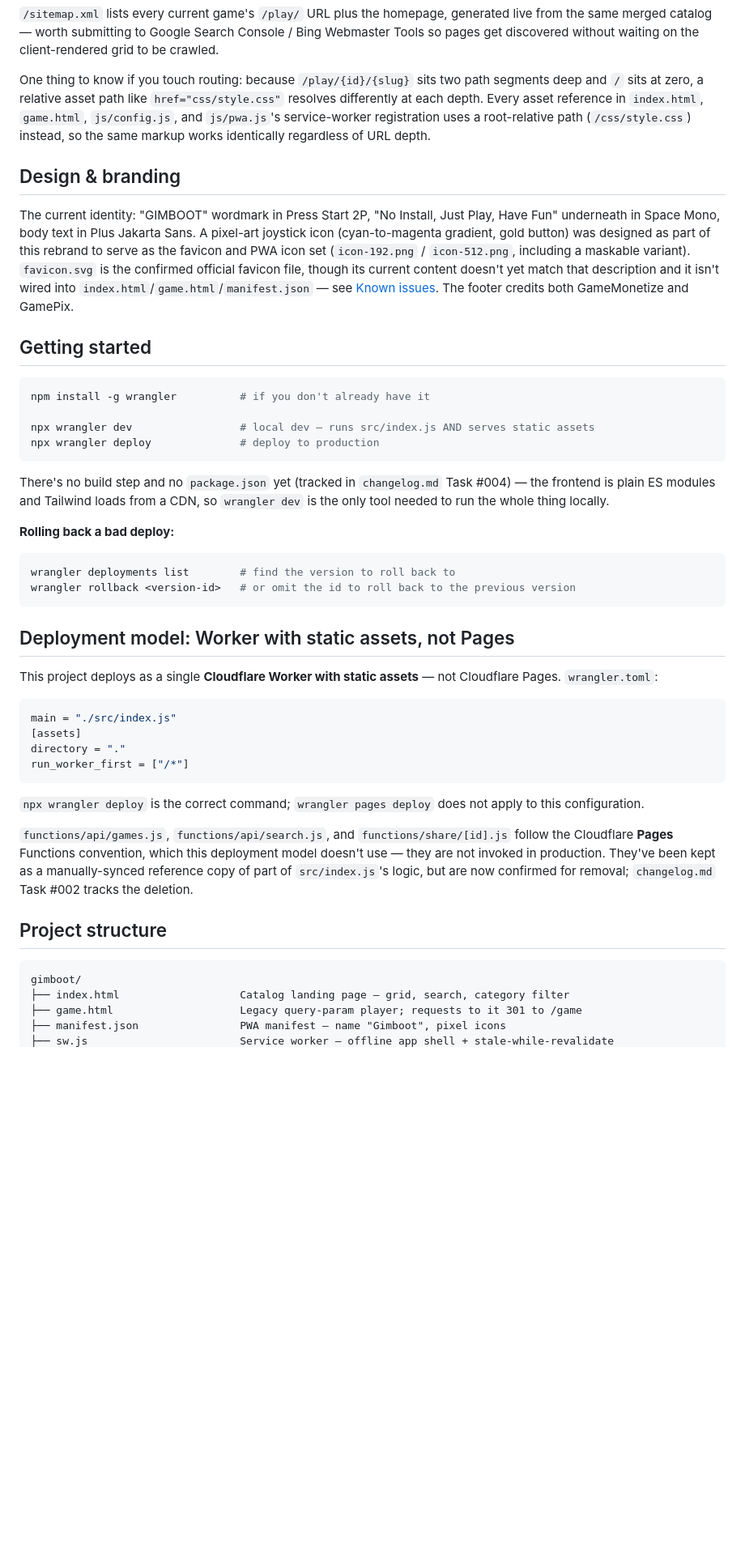
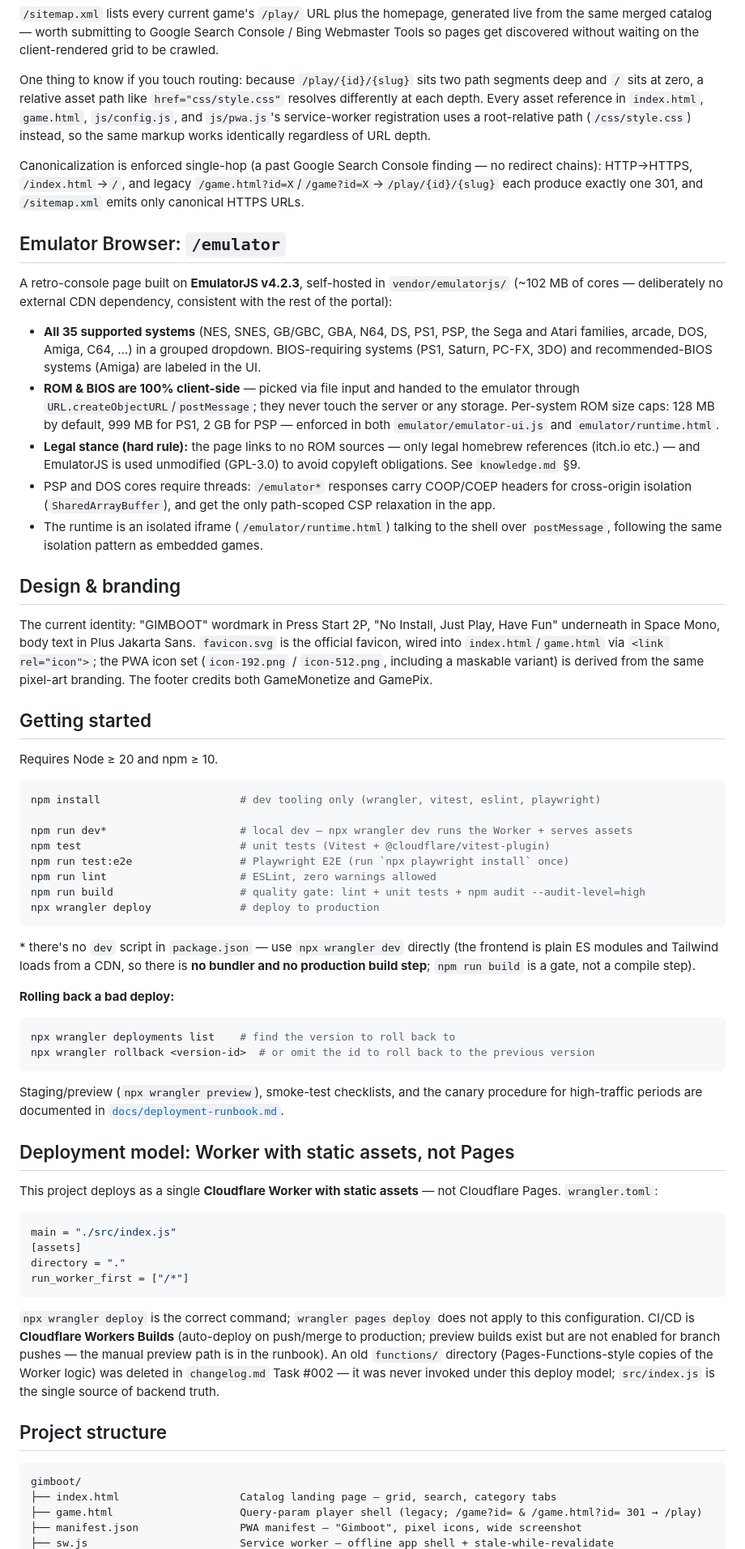
Before and after one commit to farisi55/game-portal, a Markdown page: README.md, the part around one of its changes. Shown at 81% size. Rendered like a GitHub page; blank space fills up the shorter version.

````diff
--- a/README.md
+++ b/README.md
@@ -59,27 +65,47 @@ Only the `{id}` segment is ever read — `{slug}` exists purely so the URL reads
 
 One thing to know if you touch routing: because `/play/{id}/{slug}` sits two path segments deep and `/` sits at zero, a relative asset path like `href="css/style.css"` resolves differently at each depth. Every asset reference in `index.html`, `game.html`, `js/config.js`, and `js/pwa.js`'s service-worker registration uses a root-relative path (`/css/style.css`) instead, so the same markup works identically regardless of URL depth.
 
+Canonicalization is enforced single-hop (a past Google Search Console finding — no redirect chains): HTTP→HTTPS, `/index.html`→`/`, and legacy `/game.html?id=X`/`/game?id=X`→`/play/{id}/{slug}` each produce exactly one 301, and `/sitemap.xml` emits only canonical HTTPS URLs.
+
+## Emulator Browser: `/emulator`
+
+A retro-console page built on **EmulatorJS v4.2.3**, self-hosted in `vendor/emulatorjs/` (~102 MB of cores — deliberately no external CDN dependency, consistent with the rest of the portal):
+
+- **All 35 supported systems** (NES, SNES, GB/GBC, GBA, N64, DS, PS1, PSP, the Sega and Atari families, arcade, DOS, Amiga, C64, …) in a grouped dropdown. BIOS-requiring systems (PS1, Saturn, PC-FX, 3DO) and recommended-BIOS systems (Amiga) are labeled in the UI.
+- **ROM & BIOS are 100% client-side** — picked via file input and handed to the emulator through `URL.createObjectURL`/`postMessage`; they never touch the server or any storage. Per-system ROM size caps: 128 MB by default, 999 MB for PS1, 2 GB for PSP — enforced in both `emulator/emulator-ui.js` and `emulator/runtime.html`.
+- **Legal stance (hard rule):** the page links to no ROM sources — only legal homebrew references (itch.io etc.) — and EmulatorJS is used unmodified (GPL-3.0) to avoid copyleft obligations. See `knowledge.md` §9.
+- PSP and DOS cores require threads: `/emulator*` responses carry COOP/COEP headers for cross-origin isolation (`SharedArrayBuffer`), and get the only path-scoped CSP relaxation in the app.
+- The runtime is an isolated iframe (`/emulator/runtime.html`) talking to the shell over `postMessage`, following the same isolation pattern as embedded games.
+
 ## Design & branding
 
-The current identity: "GIMBOOT" wordmark in Press Start 2P, "No Install, Just Play, Have Fun" underneath in Space Mono, body text in Plus Jakarta Sans. A pixel-art joystick icon (cyan-to-magenta gradient, gold button) was designed as part of this rebrand to serve as the favicon and PWA icon set (`icon-192.png` / `icon-512.png`, including a maskable variant). `favicon.svg` is the confirmed official favicon file, though its current content doesn't yet match that description and it isn't wired into `index.html`/`game.html`/`manifest.json` — see [Known issues](#known-issues--roadmap). The footer credits both GameMonetize and GamePix.
+The current identity: "GIMBOOT" wordmark in Press Start 2P, "No Install, Just Play, Have Fun" underneath in Space Mono, body text in Plus Jakarta Sans. `favicon.svg` is the official favicon, wired into `index.html`/`game.html` via `<link rel="icon">`; the PWA icon set (`icon-192.png` / `icon-512.png`, including a maskable variant) is derived from the same pixel-art branding. The footer credits both GameMonetize and GamePix.
 
 ## Getting started
 
+Requires Node ≥ 20 and npm ≥ 10.
+
 ```bash
-npm install -g wrangler          # if you don't already have it
+npm install                      # dev tooling only (wrangler, vitest, eslint, playwright)
 
-npx wrangler dev                 # local dev — runs src/index.js AND serves static assets
+npm run dev*                     # local dev — npx wrangler dev runs the Worker + serves assets
+npm test                         # unit tests (Vitest + @cloudflare/vitest-plugin)
+npm run test:e2e                 # Playwright E2E (run `npx playwright install` once)
+npm run lint                     # ESLint, zero warnings allowed
+npm run build                    # quality gate: lint + unit tests + npm audit --audit-level=high
 npx wrangler deploy              # deploy to production
 ```
 
-There's no build step and no `package.json` yet (tracked in `changelog.md` Task #004) — the frontend is plain ES modules and Tailwind loads from a CDN, so `wrangler dev` is the only tool needed to run the whole thing locally.
+\* there's no `dev` script in `package.json` — use `npx wrangler dev` directly (the frontend is plain ES modules and Tailwind loads from a CDN, so there is **no bundler and no production build step**; `npm run build` is a gate, not a compile step).
 
 **Rolling back a bad deploy:**
 
 ```bash
-wrangler deployments list        # find the version to roll back to
-wrangler rollback <version-id>   # or omit the id to roll back to the previous version
+npx wrangler deployments list    # find the version to roll back to
+npx wrangler rollback <version-id>  # or omit the id to roll back to the previous version
 ```
+
+Staging/preview (`npx wrangler preview`), smoke-test checklists, and the canary procedure for high-traffic periods are documented in [`docs/deployment-runbook.md`](./docs/deployment-runbook.md).
 
 ## Deployment model: Worker with static assets, not Pages
 
@@ -92,15 +118,13 @@ directory = "."
 run_worker_first = ["/*"]
 ```
 
-`npx wrangler deploy` is the correct command; `wrangler pages deploy` does not apply to this configuration.
-
-`functions/api/games.js`, `functions/api/search.js`, and `functions/share/[id].js` follow the Cloudflare **Pages** Functions convention, which this deployment model doesn't use — they are not invoked in production. They've been kept as a manually-synced reference copy of part of `src/index.js`'s logic, but are now confirmed for removal; `changelog.md` Task #002 tracks the deletion.
+`npx wrangler deploy` is the correct command; `wrangler pages deploy` does not apply to this configuration. CI/CD is **Cloudflare Workers Builds** (auto-deploy on push/merge to production; preview builds exist but are not enabled for branch pushes — the manual preview path is in the runbook). An old `functions/` directory (Pages-Functions-style copies of the Worker logic) was deleted in `changelog.md` Task #002 — it was never invoked under this deploy model; `src/index.js` is the single source of backend truth.
 
 ## Project structure
 
 ```
 gimboot/
-├── index.html                   Catalog landing page — grid, search, category filter
-├── game.html                    Legacy query-param player; requests to it 301 to /game
-├── manifest.json                PWA manifest — name "Gimboot", pixel icons
+├── index.html                   Catalog landing page — grid, search, category tabs
+├── game.html                    Query-param player shell (legacy; /game?id= & /game.html?id= 301 → /play)
+├── manifest.json                PWA manifest — "Gimboot", pixel icons, wide screenshot
 ├── sw.js                        Service worker — offline app shell + stale-while-revalidate
````
Also changed, not shown: other parts of README.md (+79 -57 lines).
